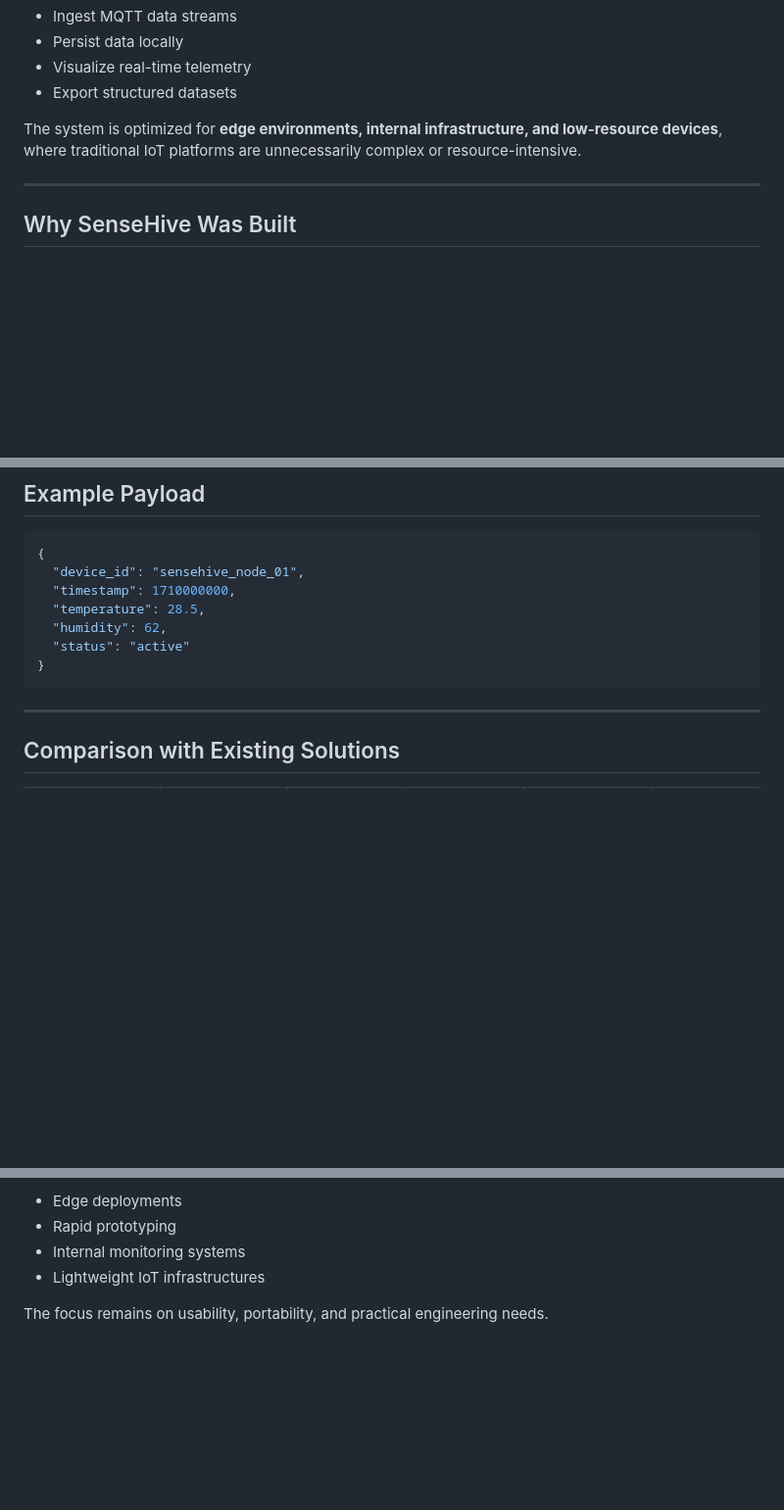
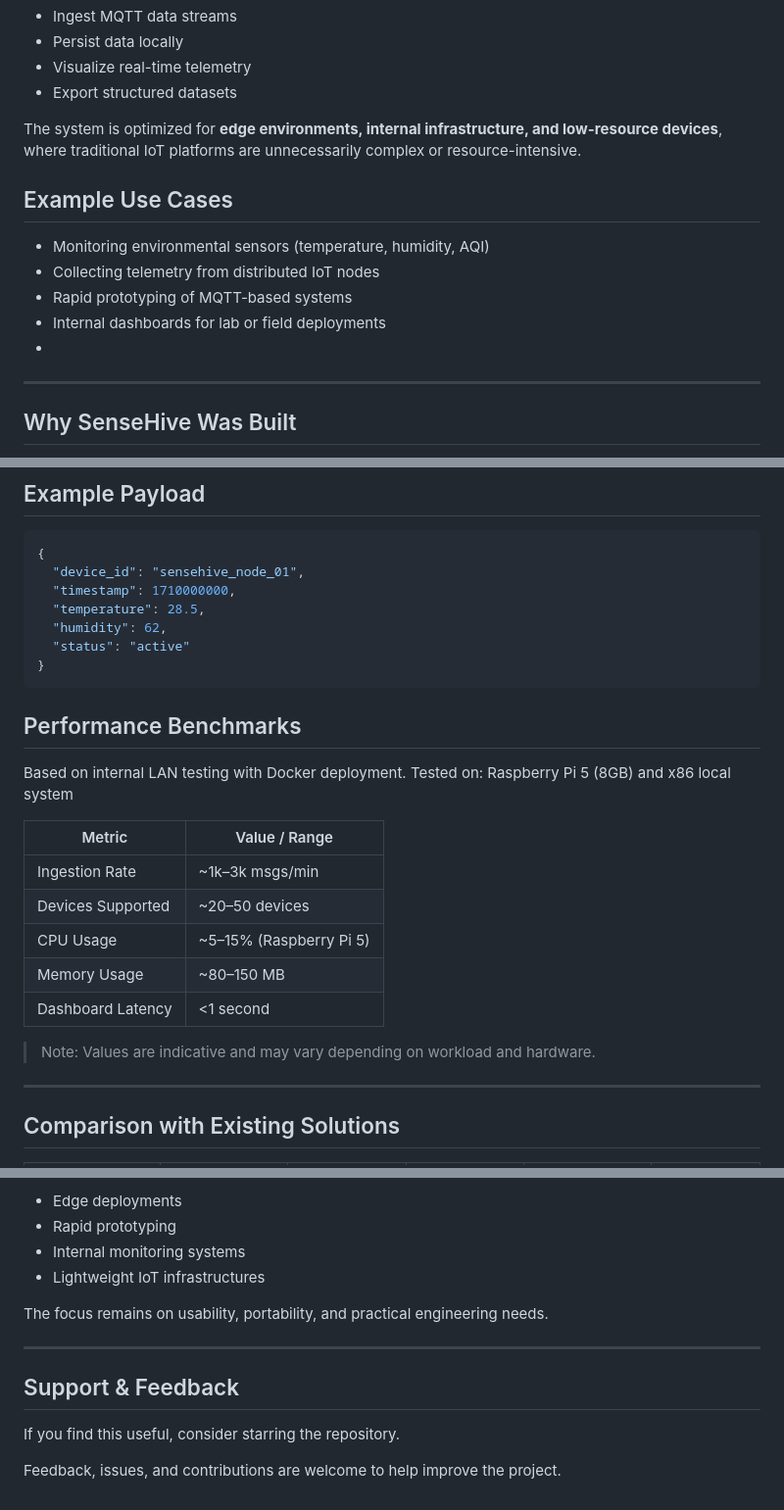
Before and after one commit to 855princekumar/sense-hive, a Markdown page: README.md, 3 parts joined by grey strips. Shown at 98% size. Drawn GitHub-style; blank space fills up the shorter version.

````diff
--- a/README.md
+++ b/README.md
@@ -19,6 +44,13 @@ It enables engineers and teams to:
 
 The system is optimized for **edge environments, internal infrastructure, and low-resource devices**, where traditional IoT platforms are unnecessarily complex or resource-intensive.
 
+## Example Use Cases
+
+- Monitoring environmental sensors (temperature, humidity, AQI)
+- Collecting telemetry from distributed IoT nodes
+- Rapid prototyping of MQTT-based systems
+- Internal dashboards for lab or field deployments
+-
 ---
 
 ## Why SenseHive Was Built
@@ -266,6 +309,21 @@ python test_script.py
 }
 ```
 
+## Performance Benchmarks
+
+Based on internal LAN testing with Docker deployment.
+Tested on: Raspberry Pi 5 (8GB) and x86 local system
+
+| Metric                | Value / Range              |
+|---------------------|---------------------------|
+| Ingestion Rate       | ~1k–3k msgs/min           |
+| Devices Supported    | ~20–50 devices            |
+| CPU Usage            | ~5–15% (Raspberry Pi 5)   |
+| Memory Usage         | ~80–150 MB                |
+| Dashboard Latency    | <1 second                 |
+
+> Note: Values are indicative and may vary depending on workload and hardware.
+
 ---
 
 ## Comparison with Existing Solutions
@@ -372,3 +448,11 @@ It is particularly suited for:
 * Lightweight IoT infrastructures
 
 The focus remains on usability, portability, and practical engineering needs.
+
+---
+
+## Support & Feedback
+
+If you find this useful, consider starring the repository.
+
+Feedback, issues, and contributions are welcome to help improve the project.
````
Also changed, not shown: other parts of README.md (+55 -1 lines).
